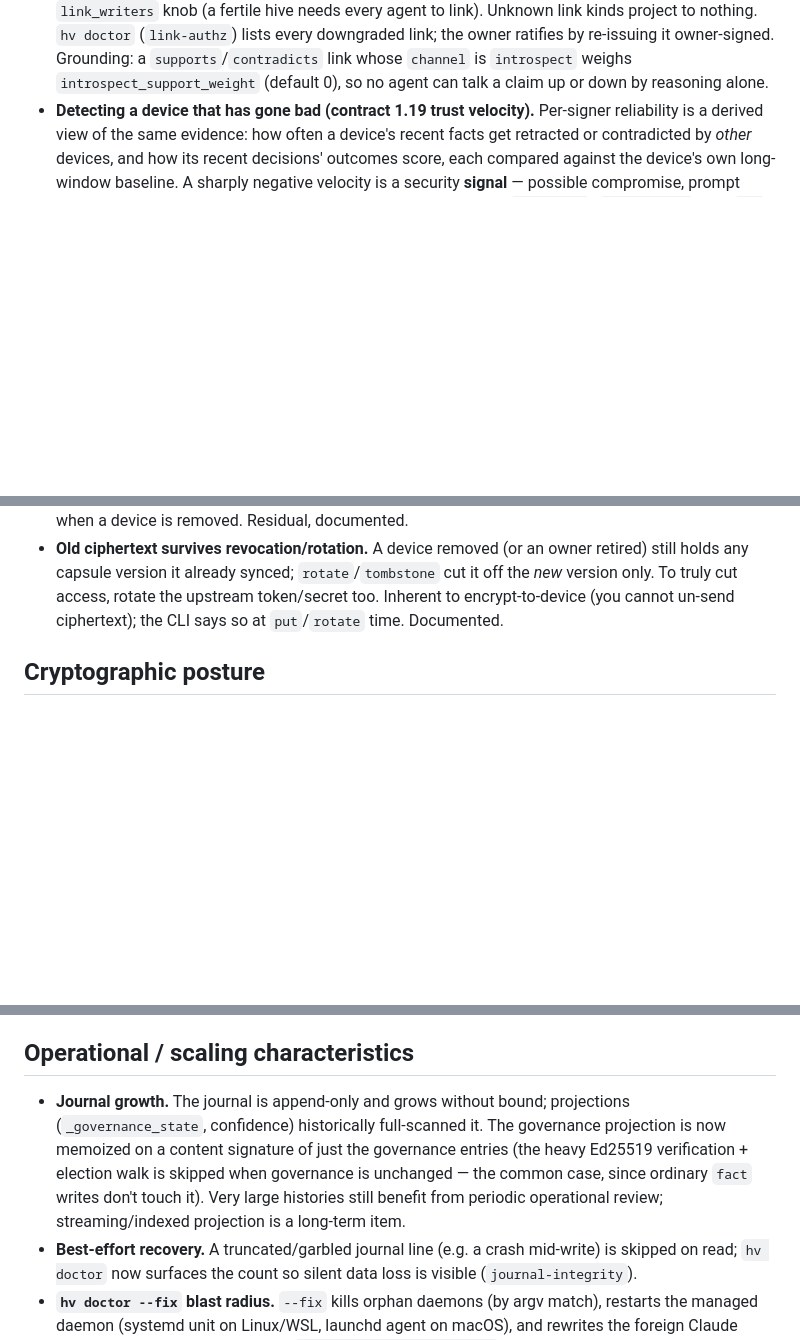
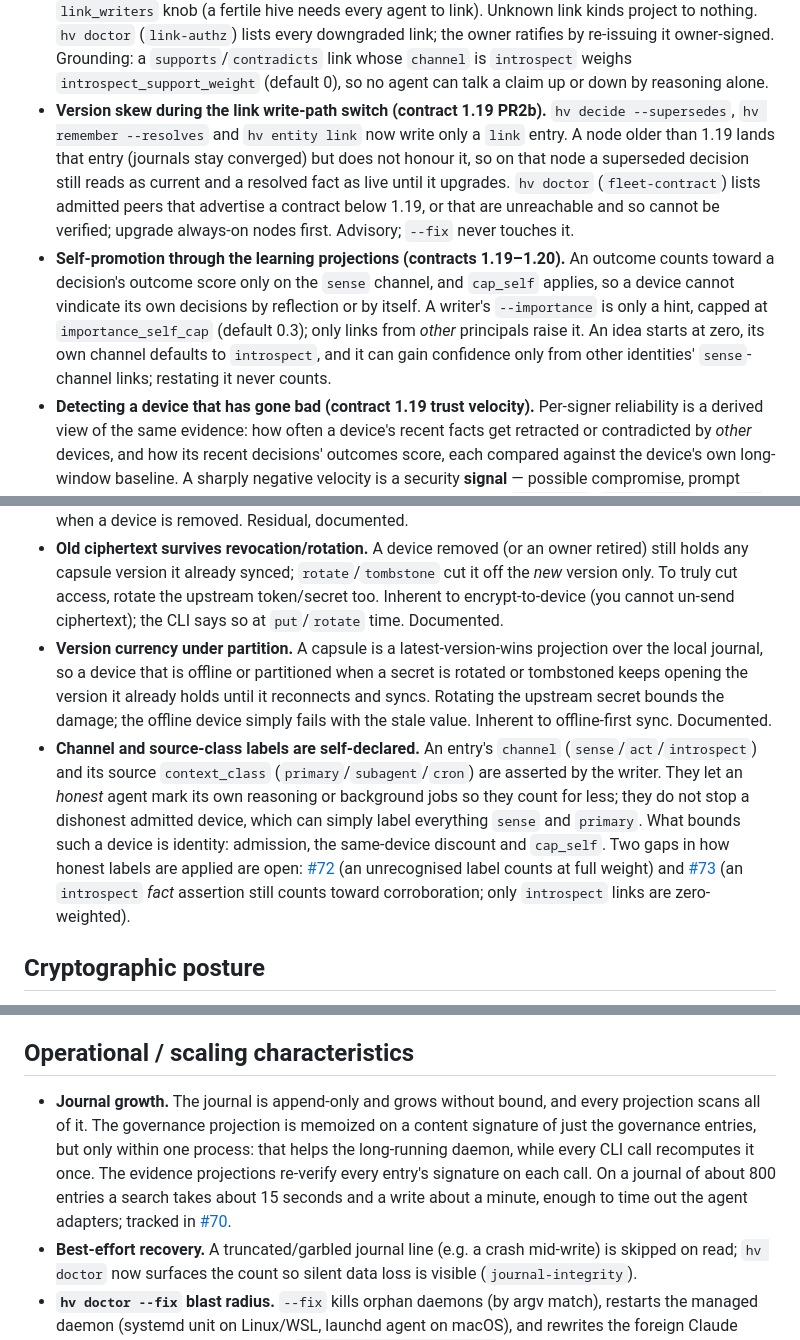
Before and after one commit to projectmentor/hive-mind, a Markdown page: docs/THREAT_MODEL.md, 3 parts joined by grey strips. Rendered like a GitHub page; blank space fills up the shorter version.

Commit message:
docs(threat-model): PR2b skew window, learning projections, partition and label limitations
- Adversary model: the version-skew window created by the 1.19 PR2b write-path switch
  and its `fleet-contract` gate; self-promotion through the learning projections
  (sense-only outcomes with cap_self, capped importance raised only by other
  principals, ideas that earn confidence only from others' sense links).
- Known limitations: version currency under partition (an offline device keeps the
  capsule version it holds until it syncs); channel and source-class labels are
  self-declared (identity bounds a dishonest device), with the two open gaps #72 and #73.
- Operational: the governance memo is per process; evidence projections re-verify
  signatures on every call; current latency and #70 (replaces "a long-term item").

Gateway-mediated secrets (Aperture/PAM) are deliberately not added: deferred, and
capsules remain the mechanism.

Plan: hive #69.

Co-Authored-By: Claude Opus 5.5 (1M context) <noreply@anthropic.com>

```diff
--- a/docs/THREAT_MODEL.md
+++ b/docs/THREAT_MODEL.md
@@ -86,6 +86,19 @@ at once). Concretely:
   nothing. `hv doctor` (`link-authz`) lists every downgraded link; the owner ratifies by re-issuing it
   owner-signed. Grounding: a `supports`/`contradicts` link whose `channel` is `introspect` weighs
   `introspect_support_weight` (default 0), so no agent can talk a claim up or down by reasoning alone.
+- **Version skew during the link write-path switch (contract 1.19 PR2b).** `hv decide --supersedes`,
+  `hv remember --resolves` and `hv entity link` now write only a `link` entry. A node older than 1.19
+  lands that entry (journals stay converged) but does not honour it, so on that node a superseded
+  decision still reads as current and a resolved fact as live until it upgrades. `hv doctor`
+  (`fleet-contract`) lists admitted peers that advertise a contract below 1.19, or that are
+  unreachable and so cannot be verified; upgrade always-on nodes first. Advisory; `--fix` never
+  touches it.
+- **Self-promotion through the learning projections (contracts 1.19–1.20).** An outcome counts toward
+  a decision's outcome score only on the `sense` channel, and `cap_self` applies, so a device cannot
+  vindicate its own decisions by reflection or by itself. A writer's `--importance` is only a hint,
+  capped at `importance_self_cap` (default 0.3); only links from *other* principals raise it. An idea
+  starts at zero, its own channel defaults to `introspect`, and it can gain confidence only from other
+  identities' `sense`-channel links; restating it never counts.
 - **Detecting a device that has gone bad (contract 1.19 trust velocity).** Per-signer reliability is a
   derived view of the same evidence: how often a device's recent facts get retracted or contradicted by
   *other* devices, and how its recent decisions' outcomes score, each compared against the device's own
@@ -133,6 +146,20 @@ at once). Concretely:
   any capsule version it already synced; `rotate`/`tombstone` cut it off the *new* version only. To
   truly cut access, rotate the upstream token/secret too. Inherent to encrypt-to-device (you cannot
   un-send ciphertext); the CLI says so at `put`/`rotate` time. Documented.
+- **Version currency under partition.** A capsule is a latest-version-wins projection over the local
+  journal, so a device that is offline or partitioned when a secret is rotated or tombstoned keeps
+  opening the version it already holds until it reconnects and syncs. Rotating the upstream secret
+  bounds the damage; the offline device simply fails with the stale value. Inherent to offline-first
+  sync. Documented.
+- **Channel and source-class labels are self-declared.** An entry's `channel`
+  (`sense`/`act`/`introspect`) and its source `context_class` (`primary`/`subagent`/`cron`) are
+  asserted by the writer. They let an *honest* agent mark its own reasoning or background jobs so they
+  count for less; they do not stop a dishonest admitted device, which can simply label everything
+  `sense` and `primary`. What bounds such a device is identity: admission, the same-device discount
+  and `cap_self`. Two gaps in how honest labels are applied are open:
+  [#72](https://github.com/projectmentor/hive-mind/issues/72) (an unrecognised label counts at full
+  weight) and [#73](https://github.com/projectmentor/hive-mind/issues/73) (an `introspect` *fact*
+  assertion still counts toward corroboration; only `introspect` links are zero-weighted).
 
 ## Cryptographic posture
 
@@ -149,12 +176,13 @@ at once). Concretely:
 
 ## Operational / scaling characteristics
 
-- **Journal growth.** The journal is append-only and grows without bound; projections
-  (`_governance_state`, confidence) historically full-scanned it. The governance projection is now
-  memoized on a content signature of just the governance entries (the heavy Ed25519 verification +
-  election walk is skipped when governance is unchanged — the common case, since ordinary `fact`
-  writes don't touch it). Very large histories still benefit from periodic operational review;
-  streaming/indexed projection is a long-term item.
+- **Journal growth.** The journal is append-only and grows without bound, and every projection
+  scans all of it. The governance projection is memoized on a content signature of just the
+  governance entries, but only within one process: that helps the long-running daemon, while every
+  CLI call recomputes it once. The evidence projections re-verify every entry's signature on each
+  call. On a journal of about 800 entries a search takes about 15 seconds and a write about a minute,
+  enough to time out the agent adapters; tracked in
+  [#70](https://github.com/projectmentor/hive-mind/issues/70).
 - **Best-effort recovery.** A truncated/garbled journal line (e.g. a crash mid-write) is skipped on
   read; `hv doctor` now surfaces the count so silent data loss is visible (`journal-integrity`).
 - **`hv doctor --fix` blast radius.** `--fix` kills orphan daemons (by argv match), restarts the
```
